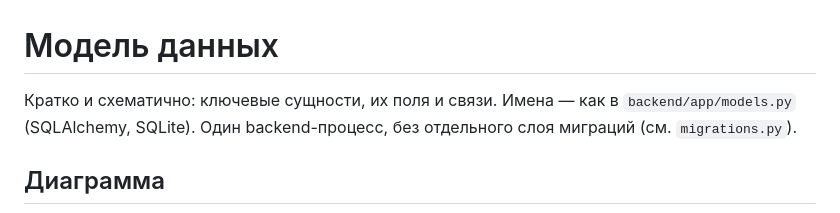
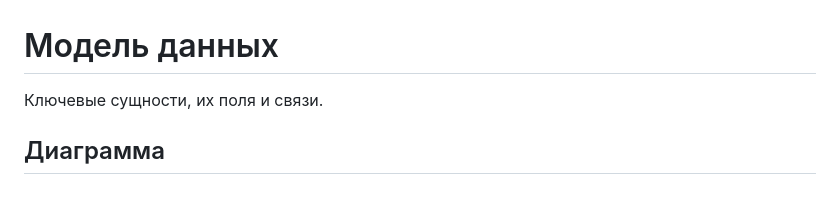
Before and after one commit to GypsyBaby/ai_champions, a Markdown page: DATA_MODEL.md, the part around the change. Drawn GitHub-style.

Commit message:
data model fix

```diff
--- a/DATA_MODEL.md
+++ b/DATA_MODEL.md
@@ -1,7 +1,6 @@
 # Модель данных
 
-Кратко и схематично: ключевые сущности, их поля и связи. Имена — как в `backend/app/models.py`
-(SQLAlchemy, SQLite). Один backend-процесс, без отдельного слоя миграций (см. `migrations.py`).
+Ключевые сущности, их поля и связи.
 
 ## Диаграмма
 
```
